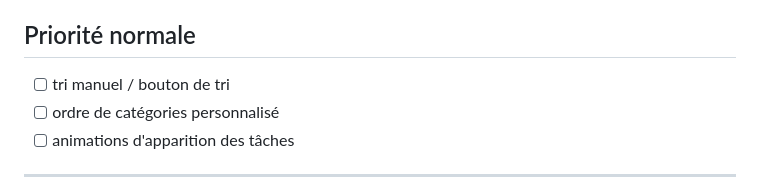
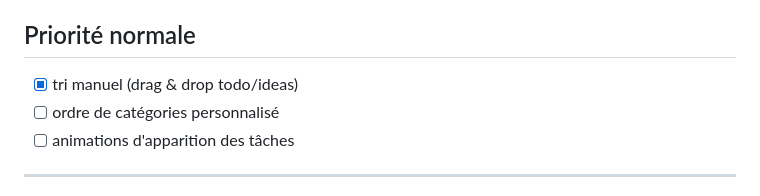
Before and after one commit to jicipi/ambient-task-listener, a Markdown page: docs/roadmap-dev.md, the part around one of its changes. Rendered like a GitHub page.

Commit message:
docs: update roadmap — SQLite, migration script, tri manuel done
Co-Authored-By: Claude Sonnet 4.6 <noreply@anthropic.com>

```diff
--- a/docs/roadmap-dev.md
+++ b/docs/roadmap-dev.md
@@ -158,7 +158,7 @@ Objectif : rendre l'app réellement utilisable au quotidien, pas juste démontra
 - [x] swipe gestures (delete / edit) — toutes les listes, swipe droit = édition, gauche = suppression
 
 ## Priorité normale
-- [ ] tri manuel / bouton de tri
+- [x] tri manuel (drag & drop todo/ideas)
 - [ ] ordre de catégories personnalisé
 - [ ] animations d'apparition des tâches
 
```
Also changed, not shown: other parts of docs/roadmap-dev.md (+2 -2 lines).
